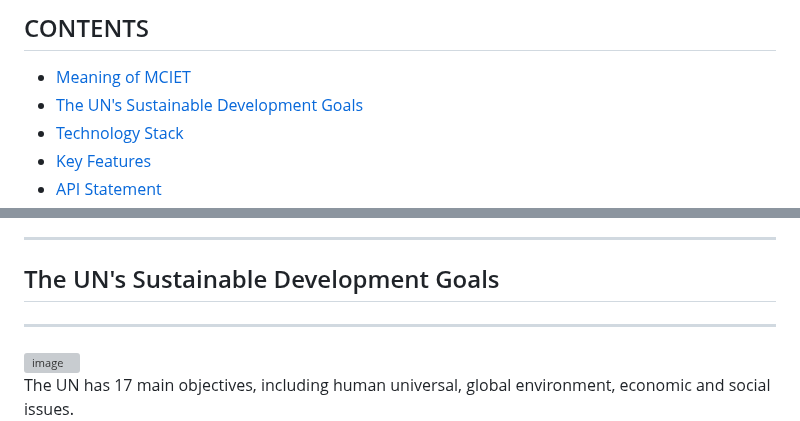
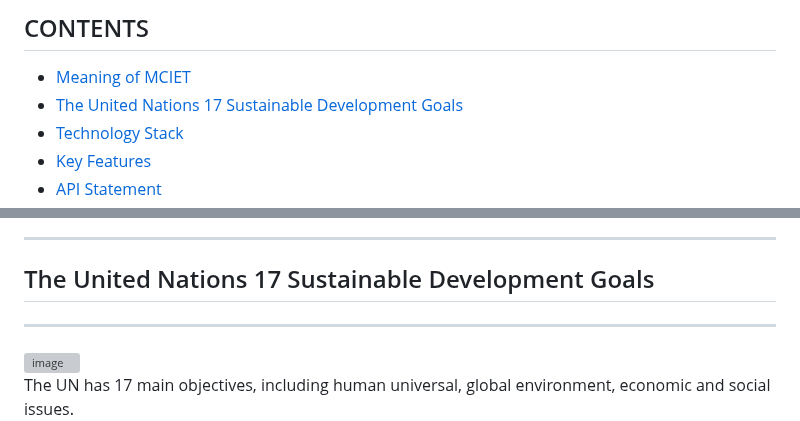
Before and after one commit to Google-DSC-SCH/2023-Solution-Challenge-MCIET, a Markdown page: README.md, 2 parts joined by grey strips. GitHub-like rendering; grey boxes are pictures that could not be loaded.

```diff
--- a/README.md
+++ b/README.md
@@ -9,7 +9,7 @@
 
 ## CONTENTS
 - [Meaning of MCIET](#Meaning-of-MCIET)
-- [The UN's Sustainable Development Goals](#The-UN's-Sustainable-Development-Goals)
+- [The United Nations 17 Sustainable Development Goals](#The-United-Nations-17-Sustainable-Development-Goals)
 - [Technology Stack](#Technology-Stack)
 - [Key Features](#Key-Features)
 - [API Statement](#API-Statement)
@@ -33,7 +33,7 @@ This bear name is Ciety! Hi Ciety!
 
 ---
 
-## The UN's Sustainable Development Goals
+## The United Nations 17 Sustainable Development Goals
 
 ---
 
```
